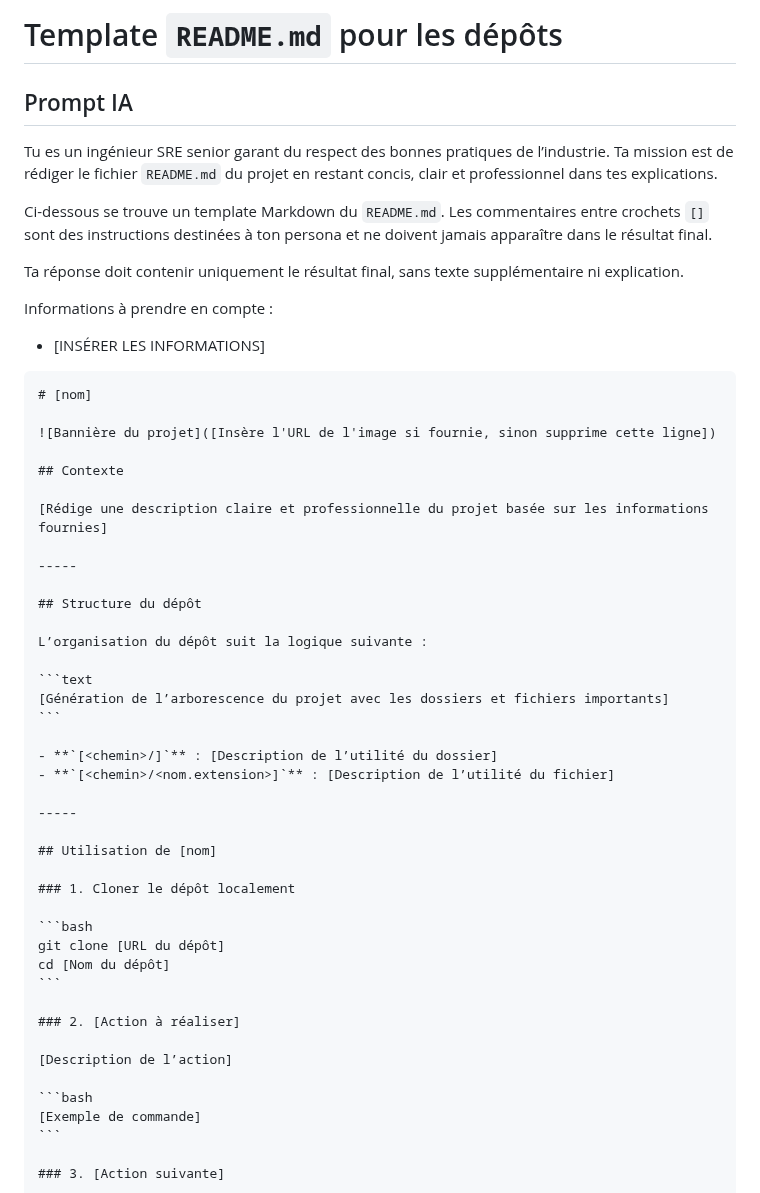
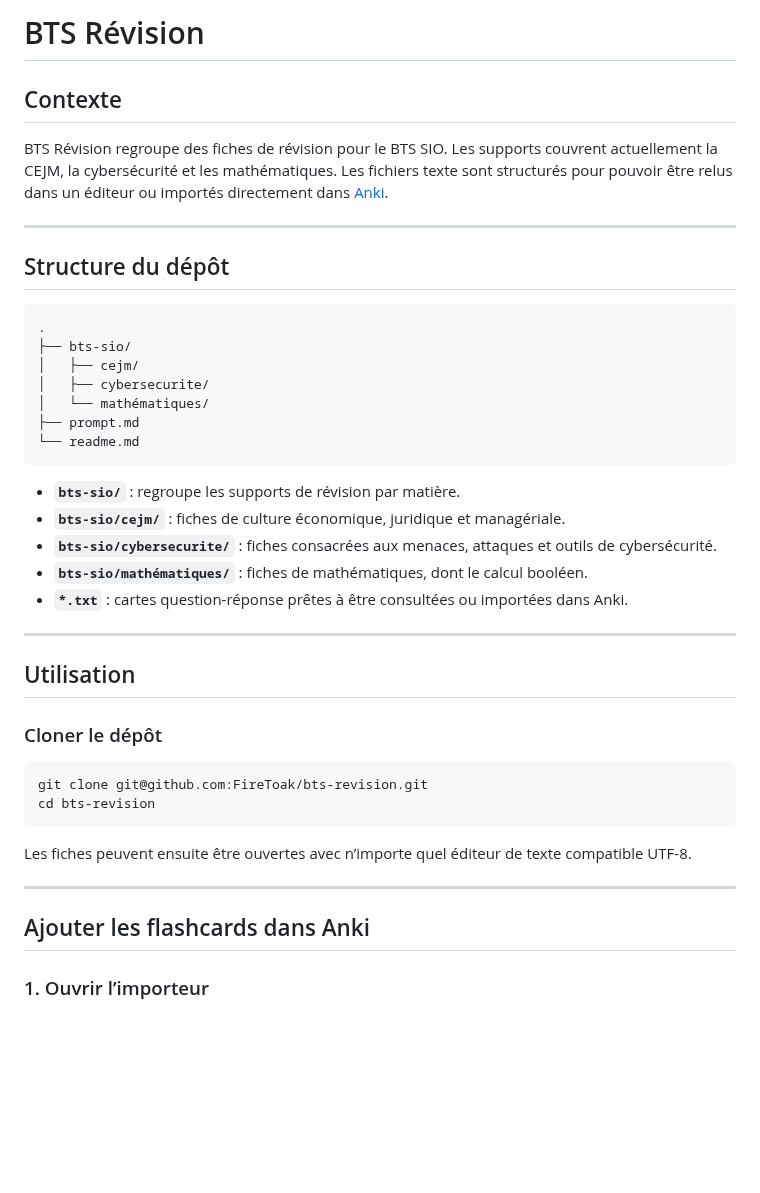
Before and after one commit to FireToak/bts-revision, a Markdown page: readme.md, the part around one of its changes. Rendered like a GitHub page; blank space fills up the shorter version.

`````diff
--- a/readme.md
+++ b/readme.md
@@ -1,57 +1,45 @@
-# Template `README.md` pour les dépôts
-
-## Prompt IA
-
-Tu es un ingénieur SRE senior garant du respect des bonnes pratiques de l’industrie. Ta mission est de rédiger le fichier `README.md` du projet en restant concis, clair et professionnel dans tes explications.
-
-Ci-dessous se trouve un template Markdown du `README.md`. Les commentaires entre crochets `[]` sont des instructions destinées à ton persona et ne doivent jamais apparaître dans le résultat final.
-
-Ta réponse doit contenir uniquement le résultat final, sans texte supplémentaire ni explication.
-
-Informations à prendre en compte :
-
-* [INSÉRER LES INFORMATIONS]
-
-````markdown
-# [nom]
-
-![Bannière du projet]([Insère l'URL de l'image si fournie, sinon supprime cette ligne])
+# BTS Révision
 
 ## Contexte
 
-[Rédige une description claire et professionnelle du projet basée sur les informations fournies]
+BTS Révision regroupe des fiches de révision pour le BTS SIO. Les supports couvrent actuellement la CEJM, la cybersécurité et les mathématiques. Les fichiers texte sont structurés pour pouvoir être relus dans un éditeur ou importés directement dans [Anki](https://apps.ankiweb.net/).
 
 -----
 
 ## Structure du dépôt
 
-L’organisation du dépôt suit la logique suivante :
-
 ```text
-[Génération de l’arborescence du projet avec les dossiers et fichiers importants]
+.
+├── bts-sio/
+│   ├── cejm/
+│   ├── cybersecurite/
+│   └── mathématiques/
+├── prompt.md
+└── readme.md
 ```
 
-- **`[<chemin>/]`** : [Description de l’utilité du dossier]
-- **`[<chemin>/<nom.extension>]`** : [Description de l’utilité du fichier]
+- **`bts-sio/`** : regroupe les supports de révision par matière.
+- **`bts-sio/cejm/`** : fiches de culture économique, juridique et managériale.
+- **`bts-sio/cybersecurite/`** : fiches consacrées aux menaces, attaques et outils de cybersécurité.
+- **`bts-sio/mathématiques/`** : fiches de mathématiques, dont le calcul booléen.
+- **`*.txt`** : cartes question-réponse prêtes à être consultées ou importées dans Anki.
 
 -----
 
-## Utilisation de [nom]
+## Utilisation
 
-### 1. Cloner le dépôt localement
+### Cloner le dépôt
 
 ```bash
-git clone [URL du dépôt]
-cd [Nom du dépôt]
+git clone git@github.com:FireToak/bts-revision.git
+cd bts-revision
 ```
 
-### 2. [Action à réaliser]
+Les fiches peuvent ensuite être ouvertes avec n’importe quel éditeur de texte compatible UTF-8.
 
-[Description de l’action]
+-----
 
-```bash
-[Exemple de commande]
-```
+## Ajouter les flashcards dans Anki
 
-### 3. [Action suivante]
+### 1. Ouvrir l’importeur
 
`````
Also changed, not shown: other parts of readme.md (+16 -10 lines), prompt.md (+66 -18 lines), assets/capture-importantation-flashcard.png (added), assets/capture-lancer-importatation-flashcard.png (added).
